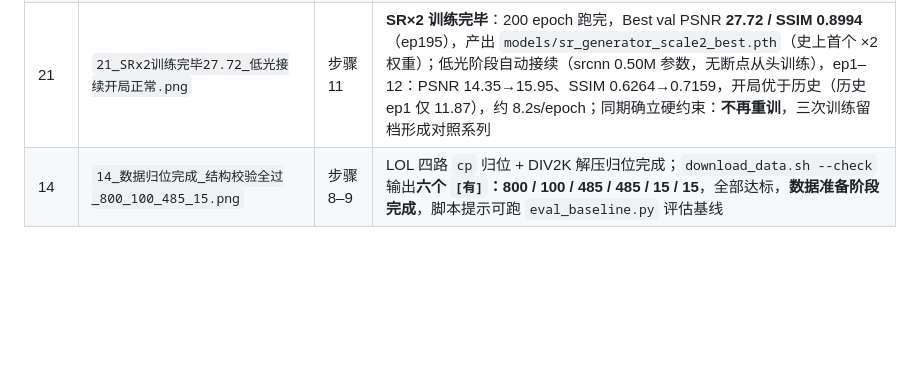
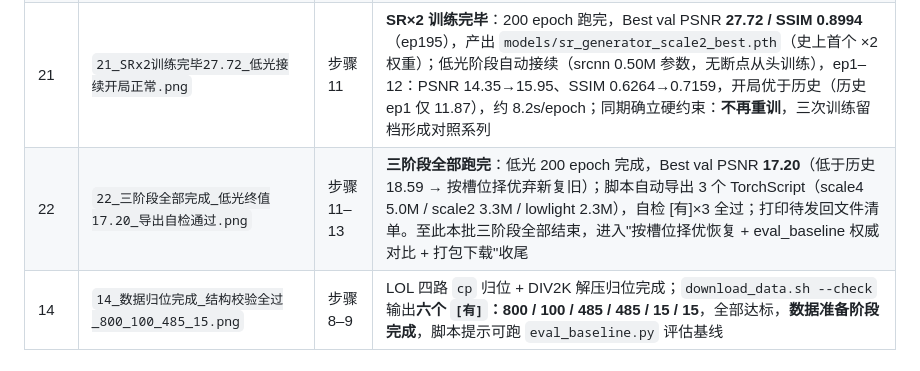
Before and after one commit to ElijahZhao/pixelforge-image-restoration-, a Markdown page: docs/autodl_screenshots/README.md, the part around the change. Rendered like a GitHub page; blank space fills up the shorter version.

```diff
--- a/docs/autodl_screenshots/README.md
+++ b/docs/autodl_screenshots/README.md
@@ -26,6 +26,7 @@
 | 19 | `19_SRx2训练至Epoch30_PSNR26.67_连续刷新best_每10ep存断点.png` | 步骤 11 | SR×2（新训练槽位，历史上从未训过、一直回退 bicubic）训练至 Epoch 30：PSNR 25.13→26.67、SSIM 0.8158→0.8723，loss 0.0365→0.0231，**每 epoch 刷新 best、每 10 epoch 存断点**；决定采用"按槽位择优"策略：SR×4 槽位沿用旧模型（backup_old/），SR×2/低光视新模型表现取舍 |
 | 20 | `20_SRx2训练至Epoch45_PSNR27.07_持续刷新best.png` | 步骤 11 | SR×2 训练至 Epoch 45：PSNR 26.42→27.07、SSIM 0.8664→0.8866，loss 0.0256→0.0200，每个 epoch 继续刷新 best、每 10 epoch 存断点（epoch 40 已落盘）；同期建立 `docs/MODEL_SELECTION_TODO.md` 待办清单，固化"按槽位择优"决策：SR×4 弃新复旧，SR×2 跑完与 bicubic ×2 对比后再定 |
 | 21 | `21_SRx2训练完毕27.72_低光接续开局正常.png` | 步骤 11 | **SR×2 训练完毕**：200 epoch 跑完，Best val PSNR **27.72 / SSIM 0.8994**（ep195），产出 `models/sr_generator_scale2_best.pth`（史上首个 ×2 权重）；低光阶段自动接续（srcnn 0.50M 参数，无断点从头训练），ep1–12：PSNR 14.35→15.95、SSIM 0.6264→0.7159，开局优于历史（历史 ep1 仅 11.87），约 8.2s/epoch；同期确立硬约束：**不再重训**，三次训练留档形成对照系列 |
+| 22 | `22_三阶段全部完成_低光终值17.20_导出自检通过.png` | 步骤 11–13 | **三阶段全部跑完**：低光 200 epoch 完成，Best val PSNR **17.20**（低于历史 18.59 → 按槽位择优弃新复旧）；脚本自动导出 3 个 TorchScript（scale4 5.0M / scale2 3.3M / lowlight 2.3M），自检 [有]×3 全过；打印待发回文件清单。至此本批三阶段全部结束，进入"按槽位择优恢复 + eval_baseline 权威对比 + 打包下载"收尾 |
 | 14 | `14_数据归位完成_结构校验全过_800_100_485_15.png` | 步骤 8–9 | LOL 四路 `cp` 归位 + DIV2K 解压归位完成；`download_data.sh --check` 输出**六个 `[有]`：800 / 100 / 485 / 485 / 15 / 15**，全部达标，**数据准备阶段完成**，脚本提示可跑 `eval_baseline.py` 评估基线 |
 
 ## 关键佐证点
```
Also changed, not shown: docs/MODEL_SELECTION_TODO.md (+7 -2 lines), docs/autodl_screenshots/22_三阶段全部完成_低光17.20_导出自检通过.png (added).
